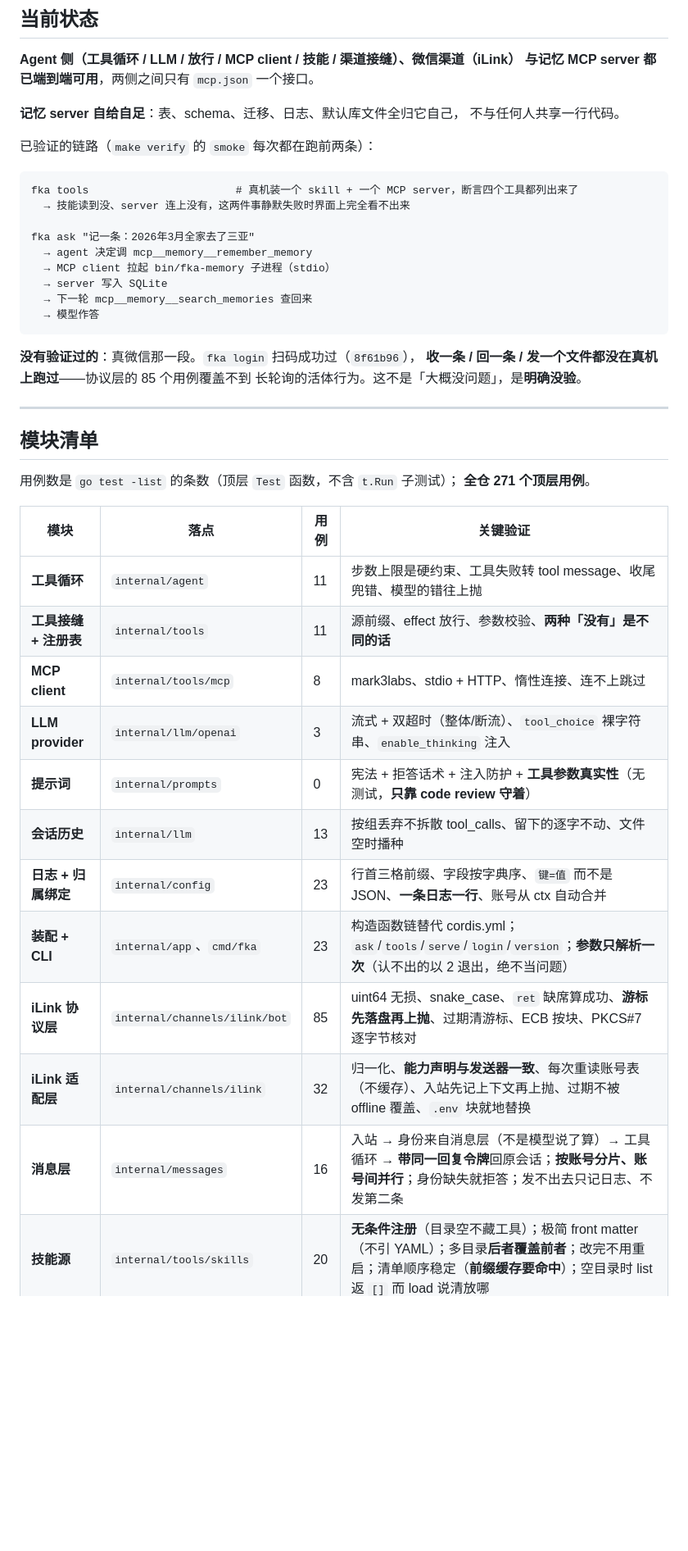
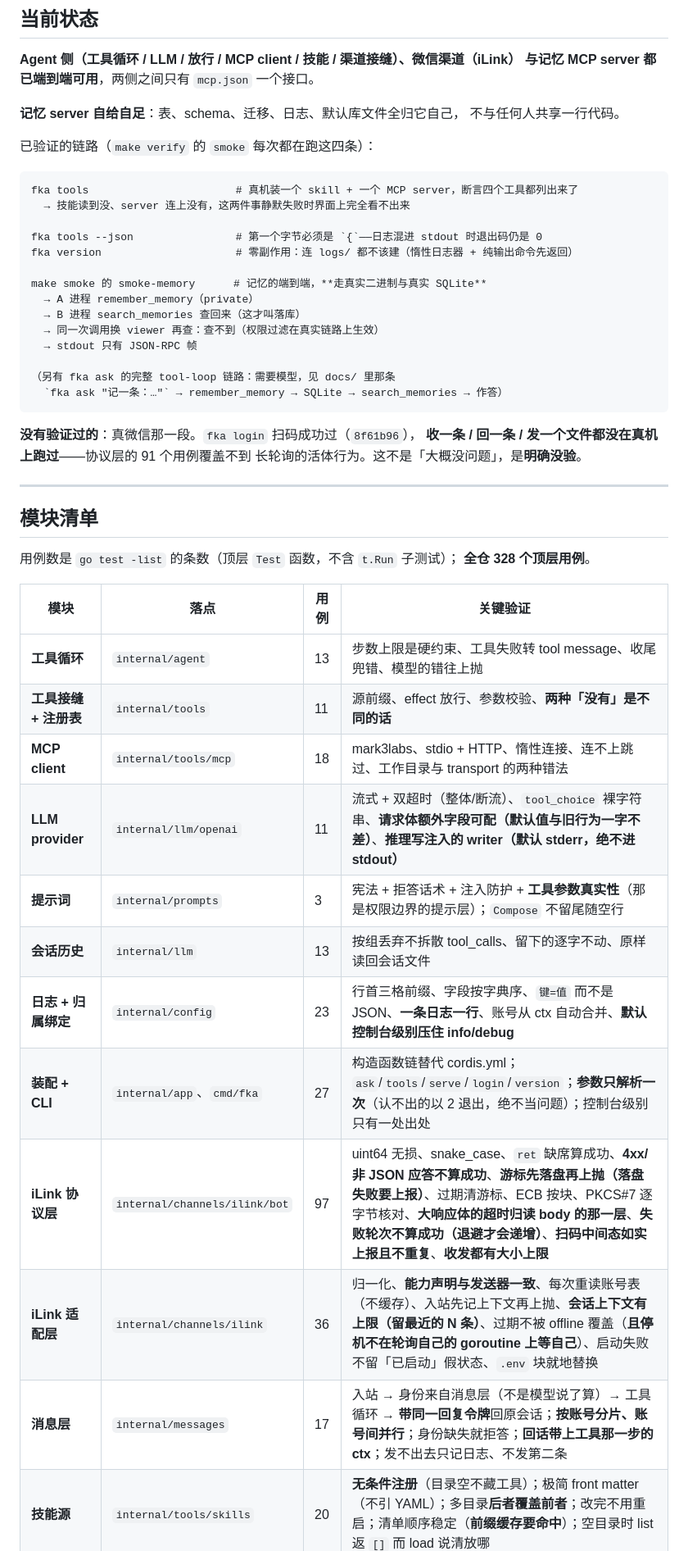
Before and after one commit to zjzhang-cn/fka-go, a Markdown page: docs/port-plan.md, the part around one of its changes. Shown at 82% size. Drawn GitHub-style; blank space fills up the shorter version.

````diff
--- a/docs/port-plan.md
+++ b/docs/port-plan.md
@@ -30,22 +30,27 @@
 **记忆 server 自给自足**：表、schema、迁移、日志、默认库文件全归它自己，
 不与任何人共享一行代码。
 
-已验证的链路（`make verify` 的 `smoke` 每次都在跑前两条）：
+已验证的链路（`make verify` 的 `smoke` 每次都在跑这四条）：
 
 ```
 fka tools                       # 真机装一个 skill + 一个 MCP server，断言四个工具都列出来了
   → 技能读到没、server 连上没有，这两件事静默失败时界面上完全看不出来
 
-fka ask "记一条：2026年3月全家去了三亚"
-  → agent 决定调 mcp__memory__remember_memory
-  → MCP client 拉起 bin/fka-memory 子进程（stdio）
-  → server 写入 SQLite
-  → 下一轮 mcp__memory__search_memories 查回来
-  → 模型作答
+fka tools --json                # 第一个字节必须是 `{`——日志混进 stdout 时退出码仍是 0
+fka version                     # 零副作用：连 logs/ 都不该建（惰性日志器 + 纯输出命令先返回）
+
+make smoke 的 smoke-memory      # 记忆的端到端，**走真实二进制与真实 SQLite**
+  → A 进程 remember_memory（private）
+  → B 进程 search_memories 查回来（这才叫落库）
+  → 同一次调用换 viewer 再查：查不到（权限过滤在真实链路上生效）
+  → stdout 只有 JSON-RPC 帧
+
+（另有 fka ask 的完整 tool-loop 链路：需要模型，见 docs/ 里那条
+  `fka ask "记一条：…"` → remember_memory → SQLite → search_memories → 作答）
 ```
 
 **没有验证过的**：真微信那一段。`fka login` 扫码成功过（`8f61b96`），
-**收一条 / 回一条 / 发一个文件都没在真机上跑过**——协议层的 85 个用例覆盖不到
+**收一条 / 回一条 / 发一个文件都没在真机上跑过**——协议层的 91 个用例覆盖不到
 长轮询的活体行为。这不是「大概没问题」，是**明确没验**。
 
 ---
@@ -53,19 +58,19 @@ fka ask "记一条：2026年3月全家去了三亚"
 ## 模块清单
 
 用例数是 `go test -list` 的条数（顶层 `Test` 函数，不含 `t.Run` 子测试）；
-**全仓 271 个顶层用例**。
+**全仓 328 个顶层用例**。
 
 | 模块 | 落点 | 用例 | 关键验证 |
 |---|---|---|---|
-| **工具循环** | `internal/agent` | 11 | 步数上限是硬约束、工具失败转 tool message、收尾兜错、模型的错往上抛 |
+| **工具循环** | `internal/agent` | 13 | 步数上限是硬约束、工具失败转 tool message、收尾兜错、模型的错往上抛 |
 | **工具接缝 + 注册表** | `internal/tools` | 11 | 源前缀、effect 放行、参数校验、**两种「没有」是不同的话** |
-| **MCP client** | `internal/tools/mcp` | 8 | mark3labs、stdio + HTTP、惰性连接、连不上跳过 |
-| **LLM provider** | `internal/llm/openai` | 3 | 流式 + 双超时（整体/断流）、`tool_choice` 裸字符串、`enable_thinking` 注入 |
-| **提示词** | `internal/prompts` | 0 | 宪法 + 拒答话术 + 注入防护 + **工具参数真实性**（无测试，**只靠 code review 守着**） |
-| **会话历史** | `internal/llm` | 13 | 按组丢弃不拆散 tool_calls、留下的逐字不动、文件空时播种 |
-| **日志 + 归属绑定** | `internal/config` | 23 | 行首三格前缀、字段按字典序、`键=值` 而不是 JSON、**一条日志一行**、账号从 ctx 自动合并 |
-| **装配 + CLI** | `internal/app`、`cmd/fka` | 23 | 构造函数链替代 cordis.yml；`ask`/`tools`/`serve`/`login`/`version`；**参数只解析一次**（认不出的以 2 退出，绝不当问题） |
-| **iLink 协议层** | `internal/channels/ilink/bot` | 85 | uint64 无损、snake_case、`ret` 缺席算成功、**游标先落盘再上抛**、过期清游标、ECB 按块、PKCS#7 逐字节核对 |
-| **iLink 适配层** | `internal/channels/ilink` | 32 | 归一化、**能力声明与发送器一致**、每次重读账号表（不缓存）、入站先记上下文再上抛、过期不被 offline 覆盖、`.env` 块就地替换 |
-| **消息层** | `internal/messages` | 16 | 入站 → 身份来自消息层（不是模型说了算）→ 工具循环 → **带同一回复令牌**回原会话；**按账号分片、账号间并行**；身份缺失就拒答；发不出去只记日志、不发第二条 |
+| **MCP client** | `internal/tools/mcp` | 18 | mark3labs、stdio + HTTP、惰性连接、连不上跳过、工作目录与 transport 的两种错法 |
+| **LLM provider** | `internal/llm/openai` | 11 | 流式 + 双超时（整体/断流）、`tool_choice` 裸字符串、**请求体额外字段可配（默认值与旧行为一字不差）**、**推理写注入的 writer（默认 stderr，绝不进 stdout）** |
+| **提示词** | `internal/prompts` | 3 | 宪法 + 拒答话术 + 注入防护 + **工具参数真实性**（那是权限边界的提示层）；`Compose` 不留尾随空行 |
+| **会话历史** | `internal/llm` | 13 | 按组丢弃不拆散 tool_calls、留下的逐字不动、原样读回会话文件 |
+| **日志 + 归属绑定** | `internal/config` | 23 | 行首三格前缀、字段按字典序、`键=值` 而不是 JSON、**一条日志一行**、账号从 ctx 自动合并、**默认控制台级别压住 info/debug** |
+| **装配 + CLI** | `internal/app`、`cmd/fka` | 27 | 构造函数链替代 cordis.yml；`ask`/`tools`/`serve`/`login`/`version`；**参数只解析一次**（认不出的以 2 退出，绝不当问题）；控制台级别只有一处出处 |
+| **iLink 协议层** | `internal/channels/ilink/bot` | 97 | uint64 无损、snake_case、`ret` 缺席算成功、**4xx/非 JSON 应答不算成功**、**游标先落盘再上抛（落盘失败要上报）**、过期清游标、ECB 按块、PKCS#7 逐字节核对、**大响应体的超时归读 body 的那一层**、**失败轮次不算成功（退避才会递增）**、**扫码中间态如实上报且不重复**、**收发都有大小上限** |
+| **iLink 适配层** | `internal/channels/ilink` | 36 | 归一化、**能力声明与发送器一致**、每次重读账号表（不缓存）、入站先记上下文再上抛、**会话上下文有上限（留最近的 N 条）**、过期不被 offline 覆盖（**且停机不在轮询自己的 goroutine 上等自己**）、启动失败不留「已启动」假状态、`.env` 块就地替换 |
+| **消息层** | `internal/messages` | 17 | 入站 → 身份来自消息层（不是模型说了算）→ 工具循环 → **带同一回复令牌**回原会话；**按账号分片、账号间并行**；身份缺失就拒答；**回话带上工具那一步的 ctx**；发不出去只记日志、不发第二条 |
 | **技能源** | `internal/tools/skills` | 20 | **无条件注册**（目录空不藏工具）；极简 front matter（不引 YAML）；多目录**后者覆盖前者**；改完不用重启；清单顺序稳定（**前缀缓存要命中**）；空目录时 list 返 `[]` 而 load 说清放哪 |
````
Also changed, not shown: other parts of docs/port-plan.md (+22 -12 lines), AGENTS.md (+7 -2 lines).
